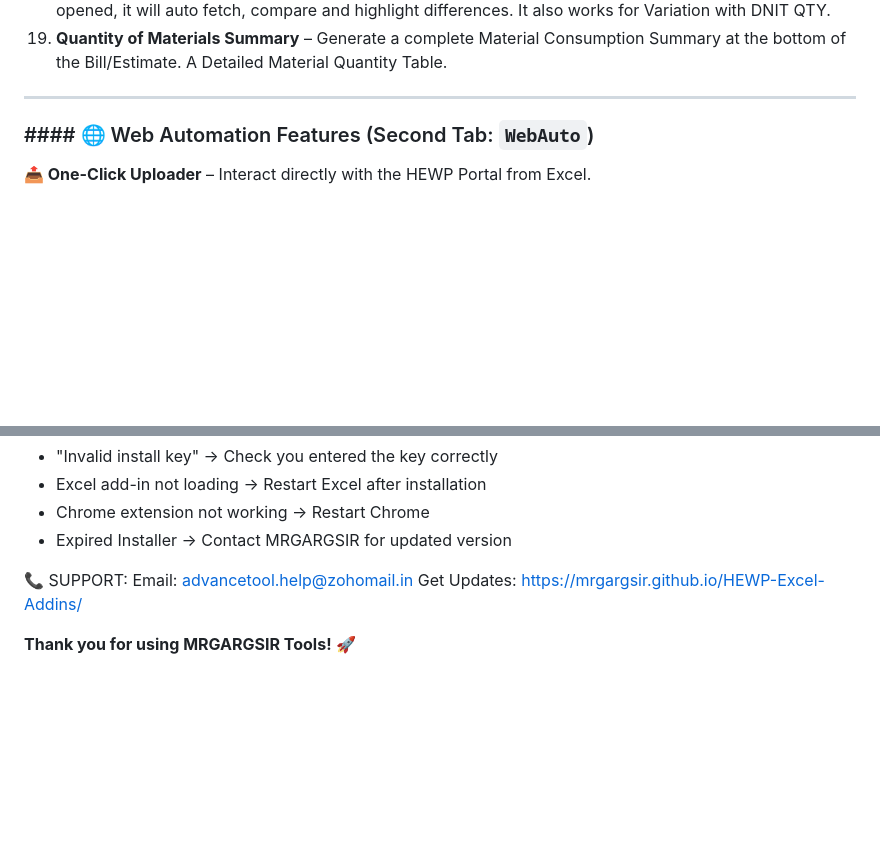
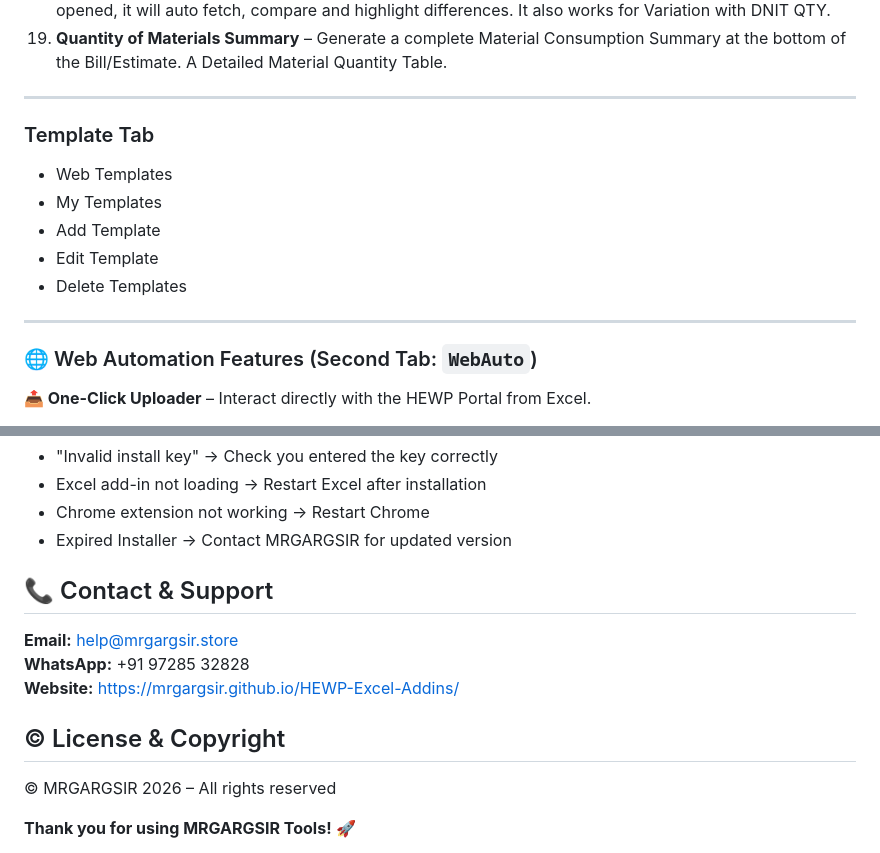
Before and after one commit to mrgargsir/mrgargsir.github.io, a Markdown page: README.md, 2 parts joined by grey strips. Drawn GitHub-style; blank space fills up the shorter version.

```diff
--- a/README.md
+++ b/README.md
@@ -56,8 +85,15 @@ Download and install onlineinstaller.exe, then follow the on-screen instructions
 19. **Quantity of Materials Summary** – Generate a complete Material Consumption Summary at the bottom of the Bill/Estimate. A Detailed Material Quantity Table.
 
 ---
+### Template Tab
+- Web Templates
+- My Templates
+- Add Template
+- Edit Template
+- Delete Templates
 
-### #### 🌐 Web Automation Features (Second Tab: **`WebAuto`**)
+---
+### 🌐 Web Automation Features (Second Tab: **`WebAuto`**)
 
 **📤 One-Click Uploader** – Interact directly with the HEWP Portal from Excel.
 
@@ -127,9 +188,15 @@ SYSTEM REQUIREMENTS:
 - Chrome extension not working → Restart Chrome
 - Expired Installer → Contact MRGARGSIR for updated version
 
-📞 SUPPORT:
-Email: advancetool.help@zohomail.in
-Get Updates: https://mrgargsir.github.io/HEWP-Excel-Addins/
+## 📞 Contact & Support
+
+**Email:** help@mrgargsir.store
+**WhatsApp:** +91 97285 32828
+**Website:** https://mrgargsir.github.io/HEWP-Excel-Addins/
+
+## © License & Copyright
+
+© MRGARGSIR 2026 – All rights reserved
 
 **Thank you for using MRGARGSIR Tools!** 🚀
 
```
Also changed, not shown: other parts of README.md (+86 -32 lines).
